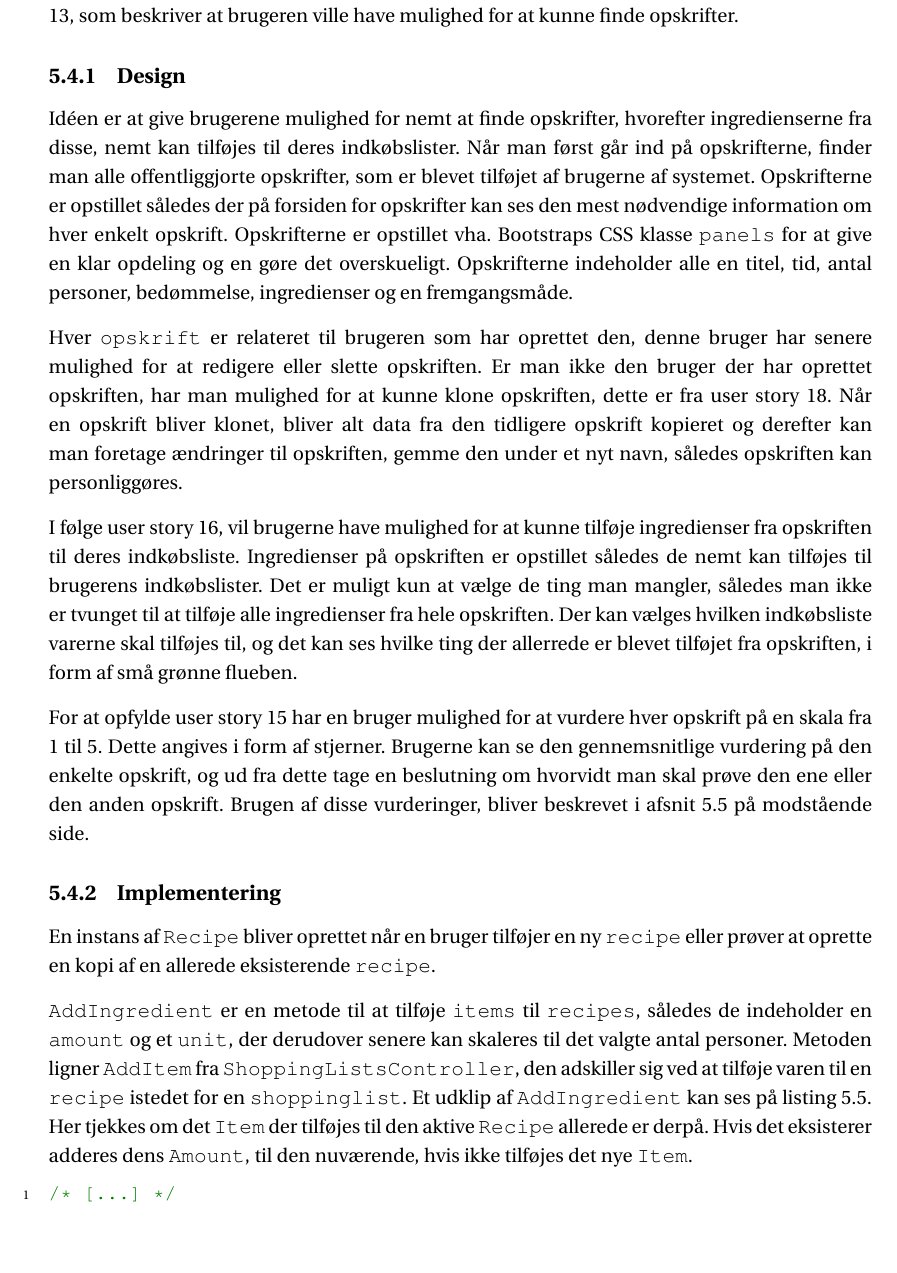
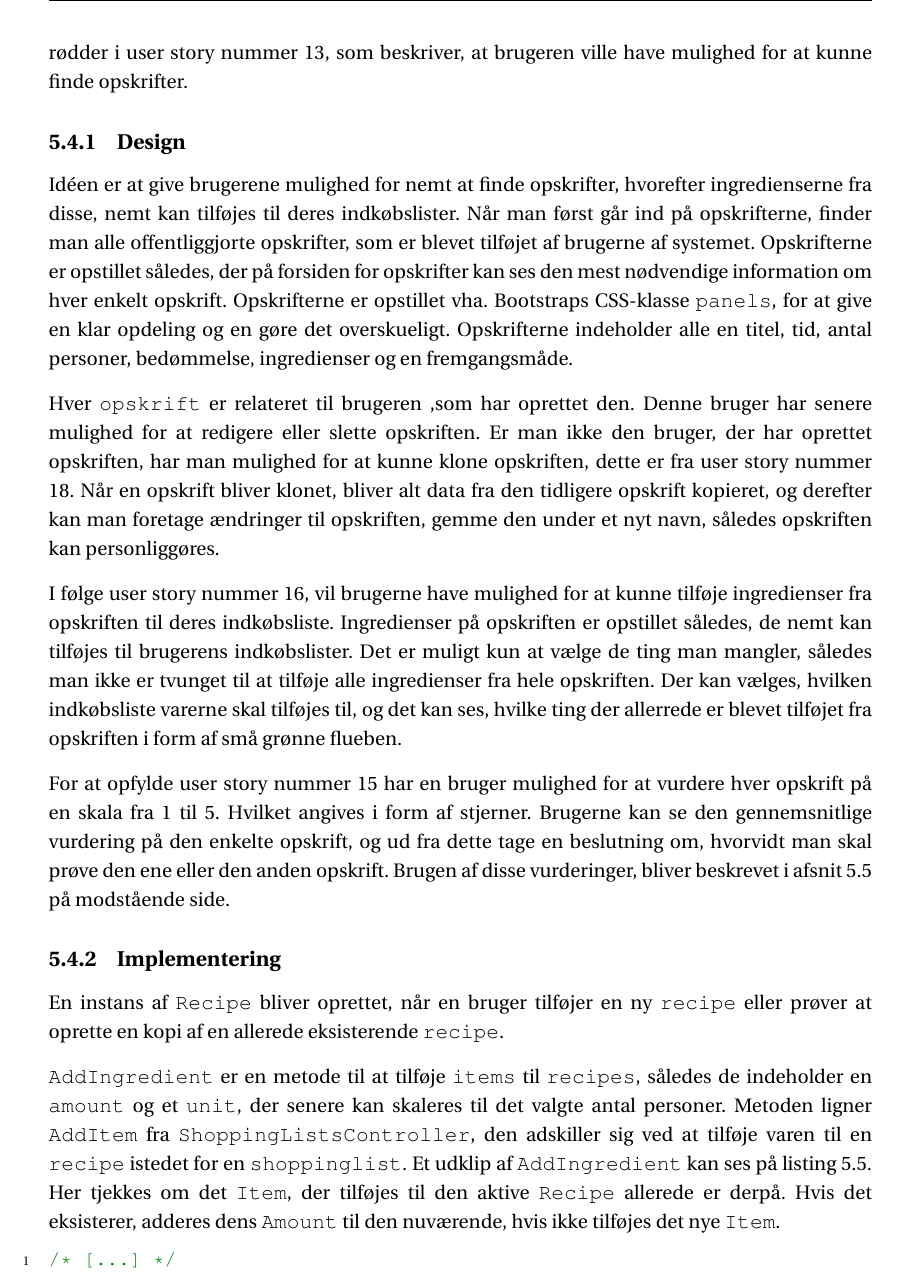
Before and after one commit to SW3-P3/LaTeX, a LaTeX book (master.tex, which reads chapters/content/Opskrifter.tex): part of page 54 of 117, cut so that both start at the same text, the shorter picture padded with empty space. Compiled offline with pdfLaTeX; a LaTeX package or settings file that is missing is left out.

```diff
--- a/chapters/content/Opskrifter.tex
+++ b/chapters/content/Opskrifter.tex
@@ -1,4 +1 @@
 \section{Opskrifter}
-I dette afsnit vil implementeringen af opskrifter blive beskrevet. Komponentet opskrifter omhandler user story 13, 15, 16, 17, 18.
-User story 14, at finde anbefalinger på opskrifter, hører også til opskriftskomponentet, men vil blive uddybet i \myref{anbefaling}. Til sidst samles alt dette op i en konklusion.
-Opskrifter i dette projekt har som udgangspunkt rødder i user story 13, som beskriver at brugeren ville have mulighed for at kunne finde opskrifter.
@@ -5,36 +6,35 @@
+Opskrifter, i dette projekt, har som udgangspunkt rødder i user story nummer 13, som beskriver, at brugeren ville have mulighed for at kunne finde opskrifter.
 
 \subsection{Design}
 Idéen er at give brugerene mulighed for nemt at finde opskrifter, hvorefter ingredienserne fra disse, nemt kan tilføjes til deres indkøbslister.
 Når man først går ind på opskrifterne, finder man alle offentliggjorte opskrifter, som er blevet tilføjet af brugerne af systemet.
-Opskrifterne er opstillet således der på forsiden for opskrifter kan ses den mest nødvendige information om hver enkelt opskrift.
-Opskrifterne er opstillet vha. Bootstraps CSS klasse \class{panels} for at give en klar opdeling og en gøre det overskueligt.
+Opskrifterne er opstillet således, der på forsiden for opskrifter kan ses den mest nødvendige information om hver enkelt opskrift.
+Opskrifterne er opstillet vha. Bootstraps CSS-klasse \class{panels}, for at give en klar opdeling og en gøre det overskueligt.
 Opskrifterne indeholder alle en titel, tid, antal personer, bedømmelse, ingredienser og en fremgangsmåde.
 
-Hver \class{opskrift} er relateret til brugeren som har oprettet den, denne bruger har senere mulighed for at redigere eller slette opskriften.
-Er man ikke den bruger der har oprettet opskriften, har man mulighed for at kunne klone opskriften, dette er fra user story 18.
-Når en opskrift bliver klonet, bliver alt data fra den tidligere opskrift kopieret og derefter kan man foretage ændringer til opskriften, gemme den under et nyt navn, således opskriften kan personliggøres.
+Hver \class{opskrift} er relateret til brugeren ,som har oprettet den.
+Denne bruger har senere mulighed for at redigere eller slette opskriften.
+Er man ikke den bruger, der har oprettet opskriften, har man mulighed for at kunne klone opskriften, dette er fra user story nummer 18.
+Når en opskrift bliver klonet, bliver alt data fra den tidligere opskrift kopieret, og derefter kan man foretage ændringer til opskriften, gemme den under et nyt navn, således opskriften kan personliggøres.
 
-I følge user story 16, vil brugerne have mulighed for at kunne tilføje ingredienser fra opskriften til deres indkøbsliste.
-Ingredienser på opskriften er opstillet således de nemt kan tilføjes til brugerens indkøbslister.
+I følge user story nummer 16, vil brugerne have mulighed for at kunne tilføje ingredienser fra opskriften til deres indkøbsliste.
+Ingredienser på opskriften er opstillet således, de nemt kan tilføjes til brugerens indkøbslister.
 Det er muligt kun at vælge de ting man mangler, således man ikke er tvunget til at tilføje alle ingredienser fra hele opskriften.
-Der kan vælges hvilken indkøbsliste varerne skal tilføjes til, og det kan ses hvilke ting der allerrede er blevet tilføjet fra opskriften, i form af små grønne flueben.
+Der kan vælges, hvilken indkøbsliste varerne skal tilføjes til, og det kan ses, hvilke ting der allerrede er blevet tilføjet fra opskriften i form af små grønne flueben.
 
-For at opfylde user story 15 har en bruger mulighed for at vurdere hver opskrift på en skala fra 1 til 5.
-Dette angives i form af stjerner.
-Brugerne kan se den gennemsnitlige vurdering på den enkelte opskrift, og ud fra dette tage en beslutning om hvorvidt man skal prøve den ene eller den anden opskrift.
+For at opfylde user story nummer 15 har en bruger mulighed for at vurdere hver opskrift på en skala fra 1 til 5.
+Hvilket angives i form af stjerner.
+Brugerne kan se den gennemsnitlige vurdering på den enkelte opskrift, og ud fra dette tage en beslutning om, hvorvidt man skal prøve den ene eller den anden opskrift.
 Brugen af disse vurderinger, bliver beskrevet i \myref{anbefaling}.
 
 \subsection{Implementering}
-En instans af \class{Recipe} bliver oprettet når en bruger tilføjer en ny \class{recipe} eller prøver at oprette en kopi af en allerede eksisterende \class{recipe}.
+En instans af \class{Recipe} bliver oprettet, når en bruger tilføjer en ny \class{recipe} eller prøver at oprette en kopi af en allerede eksisterende \class{recipe}.
 
-\class{AddIngredient} er en metode til at tilføje \class{items} til \class{recipes}, således de indeholder en \class{amount} og et \class{unit}, der derudover senere kan skaleres til det valgte antal personer.
+\class{AddIngredient} er en metode til at tilføje \class{items} til \class{recipes}, således de indeholder en \class{amount} og et \class{unit}, der senere kan skaleres til det valgte antal personer.
 Metoden ligner \class{AddItem} fra \class{ShoppingListsController}, den adskiller sig ved at tilføje varen til en \class{recipe} istedet for en \class{shoppinglist}.
 Et udklip af \class{AddIngredient} kan ses på \myref{addIngredient}.
-Her tjekkes om det \class{Item} der tilføjes til den aktive \class{Recipe} allerede er derpå.
-Hvis det eksisterer adderes dens \class{Amount}, til den nuværende,
-hvis ikke tilføjes det nye \class{Item}.
-
-
+Her tjekkes om det \class{Item}, der tilføjes til den aktive \class{Recipe} allerede er derpå.
+Hvis det eksisterer, adderes dens \class{Amount} til den nuværende, hvis ikke tilføjes det nye \class{Item}.
 
 \begin{lstlisting}[caption={Udklip fra \class{AddIngredient}},label=addIngredient]
 /* [...] */
```
Also changed, not shown: chapters/content/Opskrifter.tex (6 more changed lines).
